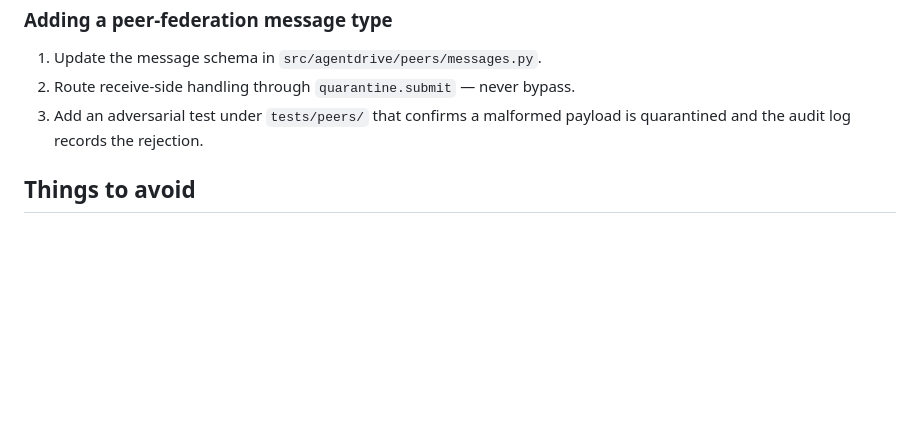
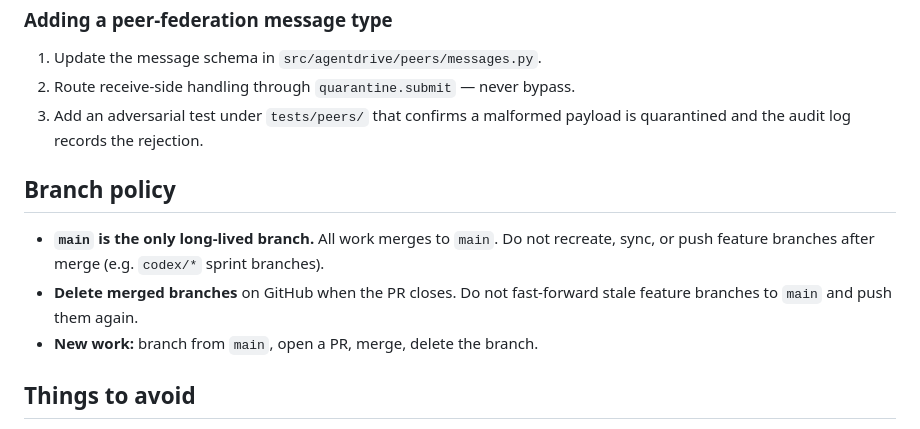
Before and after one commit to PabloTheThinker/AgentDrive, a Markdown page: AGENTS.md, the part around the change. GitHub-like rendering; blank space fills up the shorter version.

Commit message:
chore: delete codex branch; main-only branch policy
Remove merged codex/memory-systems-whole-update from origin.
Document in AGENTS.md that main is the only long-lived branch.

```diff
--- a/AGENTS.md
+++ b/AGENTS.md
@@ -66,6 +66,12 @@ The public API is re-exported at `src/agentdrive/__init__.py`. Don't reach into
 2. Route receive-side handling through `quarantine.submit` — never bypass.
 3. Add an adversarial test under `tests/peers/` that confirms a malformed payload is quarantined and the audit log records the rejection.
 
+## Branch policy
+
+- **`main` is the only long-lived branch.** All work merges to `main`. Do not recreate, sync, or push feature branches after merge (e.g. `codex/*` sprint branches).
+- **Delete merged branches** on GitHub when the PR closes. Do not fast-forward stale feature branches to `main` and push them again.
+- **New work:** branch from `main`, open a PR, merge, delete the branch.
+
 ## Things to avoid
 
 - **Don't introduce a new auth path.** Cap + admin role are the only two. If you think you need a third, open a Discussion first.
```
Also changed, not shown: CHANGELOG.md (+5 -0 lines).
